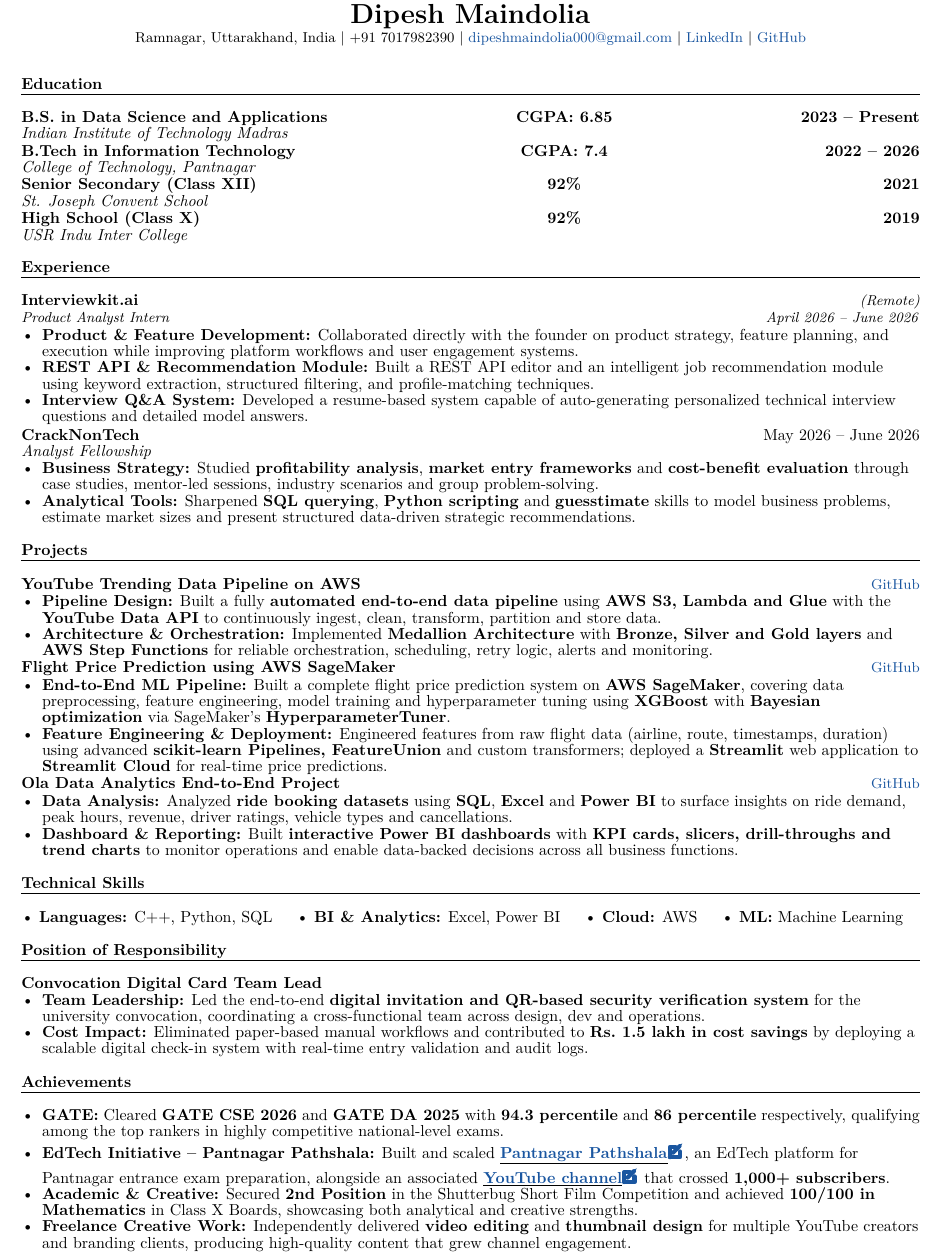
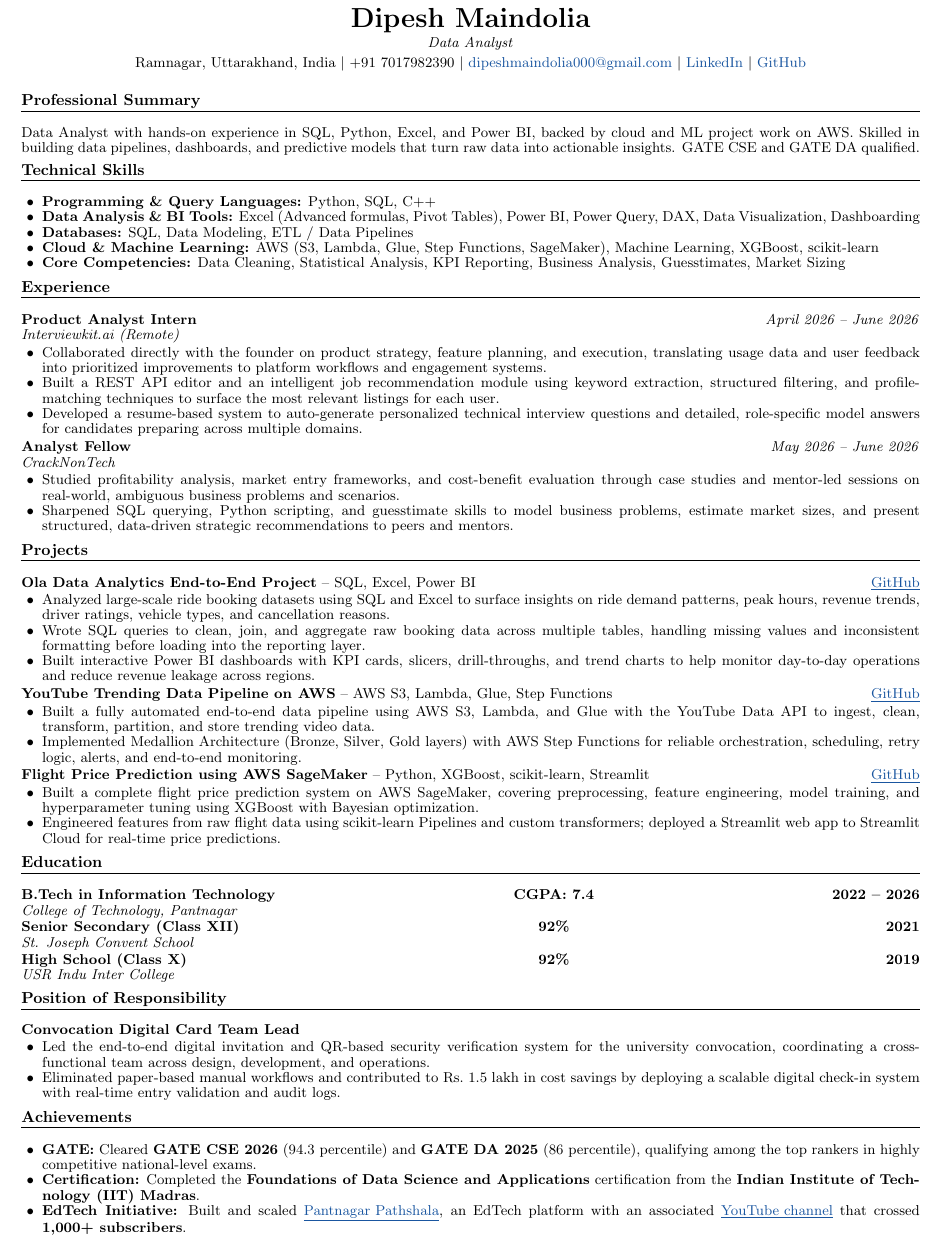
Before and after one commit to dipeshmaindolia001/dipesh-maindolia-portfolio, a LaTeX CV (Resume/Resume.tex): part of the page, cut so that both start at the same text. Compiled offline with pdfLaTeX.

Commit message:
Update Resume.tex

```diff
--- a/Resume/Resume.tex
+++ b/Resume/Resume.tex
@@ -53,9 +35,10 @@
 % ---------- SECTION STYLE ----------
 \titleformat{\section}{
   \vspace{0pt}\scshape\raggedright\normalsize\bfseries
-}{}{0em}{}[\titlerule \vspace{0.5pt}]
+}{}{0em}{}[\titlerule \vspace{0pt}]
 
 % ---------- CUSTOM COMMANDS ----------
+% Left: role/title (bold) + right-aligned italic date
 \newcommand{\resumeSubheading}[4]{
   \begin{tabular*}{\textwidth}{l @{\extracolsep{\fill}} r}
     \textbf{#1} & \small\textit{#2} \\
@@ -63,9 +46,10 @@
   \end{tabular*}
 }
 
-\newcommand{\resumeProject}[2]{
+% Left: project title (bold) + right-aligned GitHub hyperlink
+\newcommand{\resumeProject}[3]{
   \begin{tabular*}{\textwidth}{l @{\extracolsep{\fill}} r}
-    \textbf{#1} & \textit{\small #2} \\
+    \textbf{#1} \small{-- #2} & \small\href{#3}{\color{linkblue}\underline{GitHub}} \\
   \end{tabular*}
 }
 
@@ -75,6 +59,7 @@
 % ---------- HEADER ----------
 \begin{center}
     {\LARGE \textbf{Dipesh Maindolia}} \\[2pt]
+    {\small \textit{Data Analyst}} \\[2pt]
     {\small
     Ramnagar, Uttarakhand, India \textbar\
     +91 7017982390 \textbar\
@@ -86,129 +71,114 @@
     }
 \end{center}
 
-\vspace{-6pt}
+\vspace{-11pt}
+
+% ---------- SUMMARY ----------
+\section{Professional Summary}
+\small{Data Analyst with hands-on experience in SQL, Python, Excel, and Power BI, backed by cloud and ML project
+work on AWS. Skilled in building data pipelines, dashboards, and predictive models that turn raw data into
+actionable insights. GATE CSE and GATE DA qualified.}
+
+\vspace{-11pt}
+
+% ---------- SKILLS ----------
+\section{Technical Skills}
+\begin{itemize}
+    \item \textbf{Programming \& Query Languages:} Python, SQL, C++
+    \item \textbf{Data Analysis \& BI Tools:} Excel (Advanced formulas, Pivot Tables), Power BI, Power Query, DAX, Data Visualization, Dashboarding
+    \item \textbf{Databases:} SQL, Data Modeling, ETL / Data Pipelines
+    \item \textbf{Cloud \& Machine Learning:} AWS (S3, Lambda, Glue, Step Functions, SageMaker), Machine Learning, XGBoost, scikit-learn
+    \item \textbf{Core Competencies:} Data Cleaning, Statistical Analysis, KPI Reporting, Business Analysis, Guesstimates, Market Sizing
+\end{itemize}
+
+\vspace{-11pt}
+
+% ---------- EXPERIENCE ----------
+\section{Experience}
+
+\resumeSubheading{Product Analyst Intern}{April 2026 -- June 2026}{Interviewkit.ai (Remote)}{}
+\begin{itemize}
+    \item Collaborated directly with the founder on product strategy, feature planning, and execution, translating usage data and user feedback into prioritized improvements to platform workflows and engagement systems.
+    \item Built a REST API editor and an intelligent job recommendation module using keyword extraction, structured filtering, and profile-matching techniques to surface the most relevant listings for each user.
+    \item Developed a resume-based system to auto-generate personalized technical interview questions and detailed, role-specific model answers for candidates preparing across multiple domains.
+\end{itemize}
+
+\vspace{1pt}
+
+\resumeSubheading{Analyst Fellow}{May 2026 -- June 2026}{CrackNonTech}{}
+\begin{itemize}
+    \item Studied profitability analysis, market entry frameworks, and cost-benefit evaluation through case studies and mentor-led sessions on real-world, ambiguous business problems and scenarios.
+    \item Sharpened SQL querying, Python scripting, and guesstimate skills to model business problems, estimate market sizes, and present structured, data-driven strategic recommendations to peers and mentors.
+\end{itemize}
+
+\vspace{-11pt}
+
+% ---------- PROJECTS ----------
+\section{Projects}
+
+\resumeProject{Ola Data Analytics End-to-End Project}{SQL, Excel, Power BI}{https://github.com/dipeshmaindolia001/Ola-Data-Analytics-End-to-End-Project}
+\begin{itemize}
+    \item Analyzed large-scale ride booking datasets using SQL and Excel to surface insights on ride demand patterns, peak hours, revenue trends, driver ratings, vehicle types, and cancellation reasons.
+    \item Wrote SQL queries to clean, join, and aggregate raw booking data across multiple tables, handling missing values and inconsistent formatting before loading into the reporting layer.
+    \item Built interactive Power BI dashboards with KPI cards, slicers, drill-throughs, and trend charts to help monitor day-to-day operations and reduce revenue leakage across regions.
+\end{itemize}
+
+\vspace{1pt}
+
+\resumeProject{YouTube Trending Data Pipeline on AWS}{AWS S3, Lambda, Glue, Step Functions}{https://github.com/dipeshmaindolia001/YouTube-Trending-Data-Pipeline-on-AWS}
+\begin{itemize}
+    \item Built a fully automated end-to-end data pipeline using AWS S3, Lambda, and Glue with the YouTube Data API to ingest, clean, transform, partition, and store trending video data.
+    \item Implemented Medallion Architecture (Bronze, Silver, Gold layers) with AWS Step Functions for reliable orchestration, scheduling, retry logic, alerts, and end-to-end monitoring.
+\end{itemize}
+
+\vspace{1pt}
+
+\resumeProject{Flight Price Prediction using AWS SageMaker}{Python, XGBoost, scikit-learn, Streamlit}{https://github.com/dipeshmaindolia001/sagemaker-flight-prices-prediction}
+\begin{itemize}
+    \item Built a complete flight price prediction system on AWS SageMaker, covering preprocessing, feature engineering, model training, and hyperparameter tuning using XGBoost with Bayesian optimization.
+    \item Engineered features from raw flight data using scikit-learn Pipelines and custom transformers; deployed a Streamlit web app to Streamlit Cloud for real-time price predictions.
+\end{itemize}
+
+\vspace{-11pt}
 
 % ---------- EDUCATION ----------
 \section{Education}
 
 \begin{tabular*}{\textwidth}{l @{\extracolsep{\fill}} c r}
-\textbf{B.S. in Data Science and Applications} & \textbf{CGPA: 6.85} & \textbf{2023 -- Present} \\
-\textit{Indian Institute of Technology Madras} & & \\[0.5pt]
-
 \textbf{B.Tech in Information Technology} & \textbf{CGPA: 7.4} & \textbf{2022 -- 2026} \\
-\textit{College of Technology, Pantnagar} & & \\[0.5pt]
+\textit{College of Technology, Pantnagar} & & \\[1pt]
 
 \textbf{Senior Secondary (Class XII)} & \textbf{92\%} & \textbf{2021} \\
-\textit{St. Joseph Convent School} & & \\[0.5pt]
+\textit{St. Joseph Convent School} & & \\[1pt]
 
 \textbf{High School (Class X)} & \textbf{92\%} & \textbf{2019} \\
 \textit{USR Indu Inter College} & & \\
 \end{tabular*}
 
-\vspace{-6pt}
-
-% ---------- EXPERIENCE ----------
-\section{Experience}
-
-\resumeSubheading{Interviewkit.ai}{(Remote)}{Product Analyst Intern}{April 2026 -- June 2026}
-\begin{itemize}
-    \item \textbf{Product \& Feature Development:} Collaborated directly with the founder on product strategy, feature planning, and execution while improving platform workflows and user engagement systems.
-    \item \textbf{REST API \& Recommendation Module:} Built a REST API editor and an intelligent job recommendation module using keyword extraction, structured filtering, and profile-matching techniques.
-    \item \textbf{Interview Q\&A System:} Developed a resume-based system capable of auto-generating personalized technical interview questions and detailed model answers.
-\end{itemize}
-
-\vspace{1pt}
-
-\textbf{CrackNonTech} \hfill May 2026 -- June 2026 \\
-\textit{Analyst Fellowship}
-
-\begin{itemize}
-    \item \textbf{Business Strategy:} Studied \textbf{profitability analysis}, \textbf{market entry frameworks} and
-    \textbf{cost-benefit evaluation} through case studies, mentor-led sessions, industry scenarios and group problem-solving.
-
-    \item \textbf{Analytical Tools:} Sharpened \textbf{SQL querying}, \textbf{Python scripting} and \textbf{guesstimate}
-    skills to model business problems, estimate market sizes and present structured data-driven strategic recommendations.
-\end{itemize}
-
-\vspace{-5pt}
-
-% ---------- PROJECTS ----------
-\section{Projects}
-
-\begin{tabular*}{\textwidth}{l @{\extracolsep{\fill}} r}
-\textbf{YouTube Trending Data Pipeline on AWS} & \href{https://github.com/dipeshmaindolia001/YouTube-Trending-Data-Pipeline-on-AWS}{\small\color{linkblue}GitHub} \\
-\end{tabular*}
-\begin{itemize}
-    \item \textbf{Pipeline Design:} Built a fully \textbf{automated end-to-end data pipeline} using \textbf{AWS S3,
-    Lambda and Glue} with the \textbf{YouTube Data API} to continuously ingest, clean, transform, partition and store data.
-    \item \textbf{Architecture \& Orchestration:} Implemented \textbf{Medallion Architecture} with \textbf{Bronze, Silver
-    and Gold layers} and \textbf{AWS Step Functions} for reliable orchestration, scheduling, retry logic, alerts and monitoring.
-\end{itemize}
-
-\vspace{0.5pt}
-
-\begin{tabular*}{\textwidth}{l @{\extracolsep{\fill}} r}
-\textbf{Flight Price Prediction using AWS SageMaker} & \href{https://github.com/dipeshmaindolia001/sagemaker-flight-prices-prediction}{\small\color{linkblue}GitHub} \\
-\end{tabular*}
-\begin{itemize}
-    \item \textbf{End-to-End ML Pipeline:} Built a complete flight price prediction system on \textbf{AWS SageMaker}, covering data preprocessing, feature engineering, model training and hyperparameter tuning using \textbf{XGBoost} with \textbf{Bayesian optimization} via SageMaker's \textbf{HyperparameterTuner}.
-    \item \textbf{Feature Engineering \& Deployment:} Engineered features from raw flight data (airline, route, timestamps, duration) using advanced \textbf{scikit-learn Pipelines, FeatureUnion} and custom transformers; deployed a \textbf{Streamlit} web application to \textbf{Streamlit Cloud} for real-time price predictions.
-\end{itemize}
-
-\vspace{0.5pt}
-
-\begin{tabular*}{\textwidth}{l @{\extracolsep{\fill}} r}
-\textbf{Ola Data Analytics End-to-End Project} & \href{https://github.com/dipeshmaindolia001/Ola-Data-Analytics-End-to-End-Project}{\small\color{linkblue}GitHub} \\
-\end{tabular*}
-\begin{itemize}
-    \item \textbf{Data Analysis:} Analyzed \textbf{ride booking datasets} using \textbf{SQL}, \textbf{Excel} and
-    \textbf{Power BI} to surface insights on ride demand, peak hours, revenue, driver ratings, vehicle types and cancellations.
-    \item \textbf{Dashboard \& Reporting:} Built \textbf{interactive Power BI dashboards} with \textbf{KPI cards, slicers,
-    drill-throughs and trend charts} to monitor operations and enable data-backed decisions across all business functions.
-\end{itemize}
-
-\vspace{-5pt}
-
-% ---------- SKILLS ----------
-\section{Technical Skills}
-
-\begin{tabular*}{\textwidth}{l @{\hspace{1.5em}} l @{\hspace{1.5em}} l @{\hspace{1.5em}} l}
-\textbullet\ \textbf{Languages:} C++, Python, SQL &
-\textbullet\ \textbf{BI \& Analytics:} Excel, Power BI &
-\textbullet\ \textbf{Cloud:} AWS &
-\textbullet\ \textbf{ML:} Machine Learning \\
-\end{tabular*}
-
-\vspace{-5pt}
+\vspace{-11pt}
 
 % ---------- POSITION OF RESPONSIBILITY ----------
 \section{Position of Responsibility}
 
 \textbf{Convocation Digital Card Team Lead}
 \begin{itemize}
-    \item \textbf{Team Leadership:} Led the end-to-end \textbf{digital invitation and QR-based security verification
-    system} for the university convocation, coordinating a cross-functional team across design, dev and operations.
-    \item \textbf{Cost Impact:} Eliminated paper-based manual workflows and contributed to \textbf{Rs.~1.5 lakh in
-    cost savings} by deploying a scalable digital check-in system with real-time entry validation and audit logs.
+    \item Led the end-to-end digital invitation and QR-based security verification system for the university convocation, coordinating a cross-functional team across design, development, and operations.
+    \item Eliminated paper-based manual workflows and contributed to Rs.~1.5 lakh in cost savings by deploying a scalable digital check-in system with real-time entry validation and audit logs.
 \end{itemize}
 
-\vspace{-5pt}
+\vspace{-11pt}
 
 % ---------- ACHIEVEMENTS ----------
 \section{Achievements}
 
 \begin{itemize}
-    \item \textbf{GATE:} Cleared \textbf{GATE CSE 2026} and \textbf{GATE DA 2025} with \textbf{94.3 percentile} and
-    \textbf{86 percentile} respectively, qualifying among the top rankers in highly competitive national-level exams.
-    \item \textbf{EdTech Initiative -- Pantnagar Pathshala:} Built and scaled
-    \href{https://pantnagar-pathshala.vercel.app/}{\underline{\color{linkblue}\textbf{Pantnagar Pathshala}}}\linkicon{https://pantnagar-pathshala.vercel.app/}, an EdTech
-    platform for Pantnagar entrance exam preparation, alongside an associated
-    \href{https://www.youtube.com/@dipeshmaindolia}{\underline{\color{linkblue}\textbf{YouTube channel}}}\linkicon{https://www.youtube.com/@dipeshmaindolia} that crossed
+    \item \textbf{GATE:} Cleared \textbf{GATE CSE 2026} (94.3 percentile) and \textbf{GATE DA 2025} (86 percentile), qualifying among the top rankers in highly competitive national-level exams.
+    \item \textbf{Certification:} Completed the \textbf{Foundations of Data Science and Applications} certification from the \textbf{Indian Institute of Technology (IIT) Madras}.
+    \item \textbf{EdTech Initiative:} Built and scaled
+    \href{https://pantnagar-pathshala.vercel.app/}{\color{linkblue}\underline{Pantnagar Pathshala}}, an EdTech
+    platform with an associated
+    \href{https://www.youtube.com/@dipeshmaindolia}{\color{linkblue}\underline{YouTube channel}} that crossed
     \textbf{1,000+ subscribers}.
-    \item \textbf{Academic \& Creative:} Secured \textbf{2nd Position} in the Shutterbug Short Film Competition and
-    achieved \textbf{100/100 in Mathematics} in Class X Boards, showcasing both analytical and creative strengths.
-    \item \textbf{Freelance Creative Work:} Independently delivered \textbf{video editing} and \textbf{thumbnail design}
-    for multiple YouTube creators and branding clients, producing high-quality content that grew channel engagement.
 \end{itemize}
 
 \end{document}
```
Also changed, not shown: Resume/Resume.tex (30 more changed lines).
